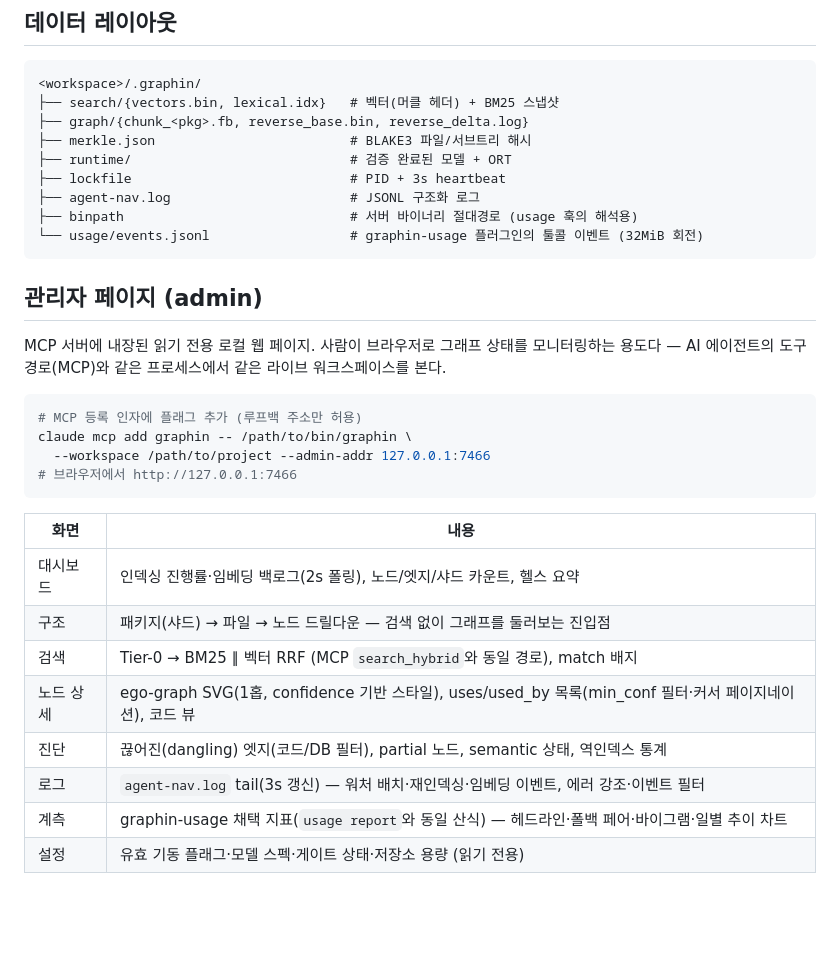
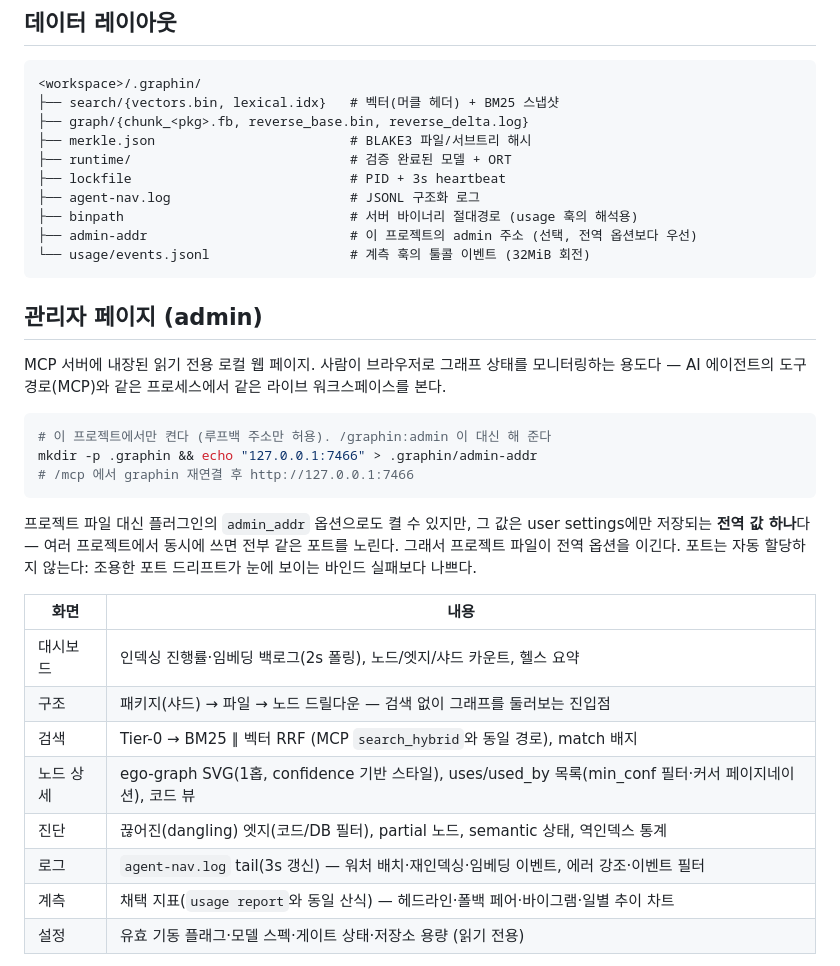
Before and after one commit to Salvia95/graphin, a Markdown page: README.md, the part around one of its changes. GitHub-like rendering; blank space fills up the shorter version.

````diff
--- a/README.md
+++ b/README.md
@@ -127,7 +155,8 @@ SHA256 검증과 함께 자동 프로비저닝된다(`~/.cache/graphin/artifacts
 ├── lockfile                            # PID + 3s heartbeat
 ├── agent-nav.log                       # JSONL 구조화 로그
 ├── binpath                             # 서버 바이너리 절대경로 (usage 훅의 해석용)
-└── usage/events.jsonl                  # graphin-usage 플러그인의 툴콜 이벤트 (32MiB 회전)
+├── admin-addr                          # 이 프로젝트의 admin 주소 (선택, 전역 옵션보다 우선)
+└── usage/events.jsonl                  # 계측 훅의 툴콜 이벤트 (32MiB 회전)
 ```
 
 ## 관리자 페이지 (admin)
@@ -137,11 +166,15 @@ MCP 서버에 내장된 읽기 전용 로컬 웹 페이지. 사람이 브라우
 라이브 워크스페이스를 본다.
 
 ```sh
-# MCP 등록 인자에 플래그 추가 (루프백 주소만 허용)
-claude mcp add graphin -- /path/to/bin/graphin \
-  --workspace /path/to/project --admin-addr 127.0.0.1:7466
-# 브라우저에서 http://127.0.0.1:7466
+# 이 프로젝트에서만 켠다 (루프백 주소만 허용). /graphin:admin 이 대신 해 준다
+mkdir -p .graphin && echo "127.0.0.1:7466" > .graphin/admin-addr
+# /mcp 에서 graphin 재연결 후 http://127.0.0.1:7466
 ```
+
+프로젝트 파일 대신 플러그인의 `admin_addr` 옵션으로도 켤 수 있지만, 그 값은 user
+settings에만 저장되는 **전역 값 하나**다 — 여러 프로젝트에서 동시에 쓰면 전부 같은
+포트를 노린다. 그래서 프로젝트 파일이 전역 옵션을 이긴다. 포트는 자동 할당하지
+않는다: 조용한 포트 드리프트가 눈에 보이는 바인드 실패보다 나쁘다.
 
 | 화면 | 내용 |
 |---|---|
@@ -151,7 +184,7 @@ claude mcp add graphin -- /path/to/bin/graphin \
 | 노드 상세 | ego-graph SVG(1홉, confidence 기반 스타일), uses/used_by 목록(min_conf 필터·커서 페이지네이션), 코드 뷰 |
 | 진단 | 끊어진(dangling) 엣지(코드/DB 필터), partial 노드, semantic 상태, 역인덱스 통계 |
 | 로그 | `agent-nav.log` tail(3s 갱신) — 워처 배치·재인덱싱·임베딩 이벤트, 에러 강조·이벤트 필터 |
-| 계측 | graphin-usage 채택 지표(`usage report`와 동일 산식) — 헤드라인·폴백 페어·바이그램·일별 추이 차트 |
+| 계측 | 채택 지표(`usage report`와 동일 산식) — 헤드라인·폴백 페어·바이그램·일별 추이 차트 |
 | 설정 | 유효 기동 플래그·모델 스펙·게이트 상태·저장소 용량 (읽기 전용) |
 
 운영자가 각 화면에서 무엇을 확인하고 어떤 값이 정상인지, 이상 신호에 어떤 조치를
````
Also changed, not shown: other parts of README.md (+54 -18 lines), docs/plugin-distribution.md (+36 -20 lines), docs/usage-spec.md (+40 -21 lines).
